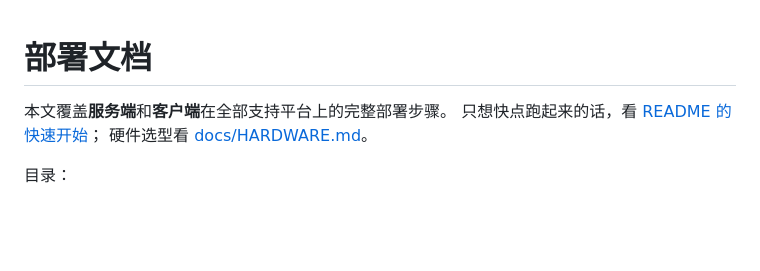
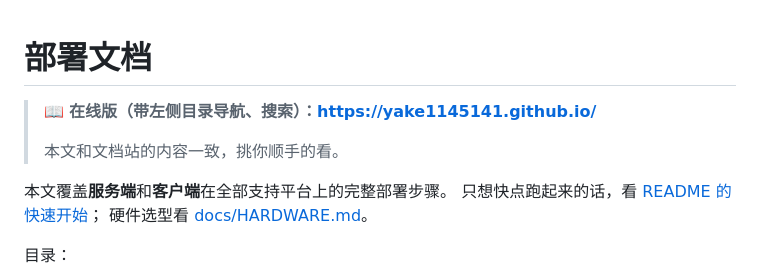
Before and after one commit to yake1145141/voice-tts-system, a Markdown page: DEPLOY.md, the part around the change. Drawn GitHub-style; blank space fills up the shorter version.

```diff
--- a/DEPLOY.md
+++ b/DEPLOY.md
@@ -1,4 +1,8 @@
 # 部署文档
+
+> 📖 **在线版（带左侧目录导航、搜索）：<https://yake1145141.github.io/>**
+>
+> 本文和文档站的内容一致，挑你顺手的看。
 
 本文覆盖**服务端**和**客户端**在全部支持平台上的完整部署步骤。
 只想快点跑起来的话，看 [README 的快速开始](README.md#三快速开始)；
```
Also changed, not shown: README.md (+3 -0 lines).
